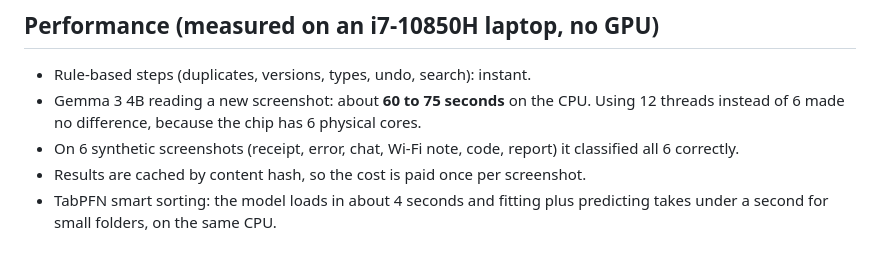
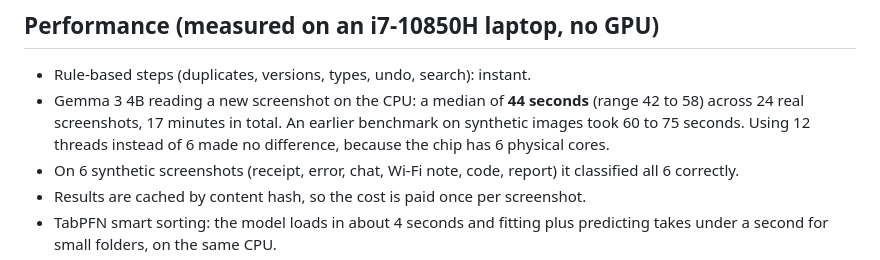
Before and after one commit to hodini007/nyx, a Markdown page: README.md, the part around the change. GitHub-like rendering.

Commit message:
Correct README speed figures with measured real-screenshot timings
Co-Authored-By: Claude Sonnet 5.5 <noreply@anthropic.com>

```diff
--- a/README.md
+++ b/README.md
@@ -112,7 +112,8 @@ Everything inside `playground/` can be used without registering it (`python3 -m
 
 ## Performance (measured on an i7-10850H laptop, no GPU)
 - Rule-based steps (duplicates, versions, types, undo, search): instant.
-- Gemma 3 4B reading a new screenshot: about **60 to 75 seconds** on the CPU. Using 12 threads instead of 6 made no
+- Gemma 3 4B reading a new screenshot on the CPU: a median of **44 seconds** (range 42 to 58) across 24 real
+  screenshots, 17 minutes in total. An earlier benchmark on synthetic images took 60 to 75 seconds. Using 12 threads instead of 6 made no
   difference, because the chip has 6 physical cores.
 - On 6 synthetic screenshots (receipt, error, chat, Wi-Fi note, code, report) it classified all 6 correctly.
 - Results are cached by content hash, so the cost is paid once per screenshot.
```
